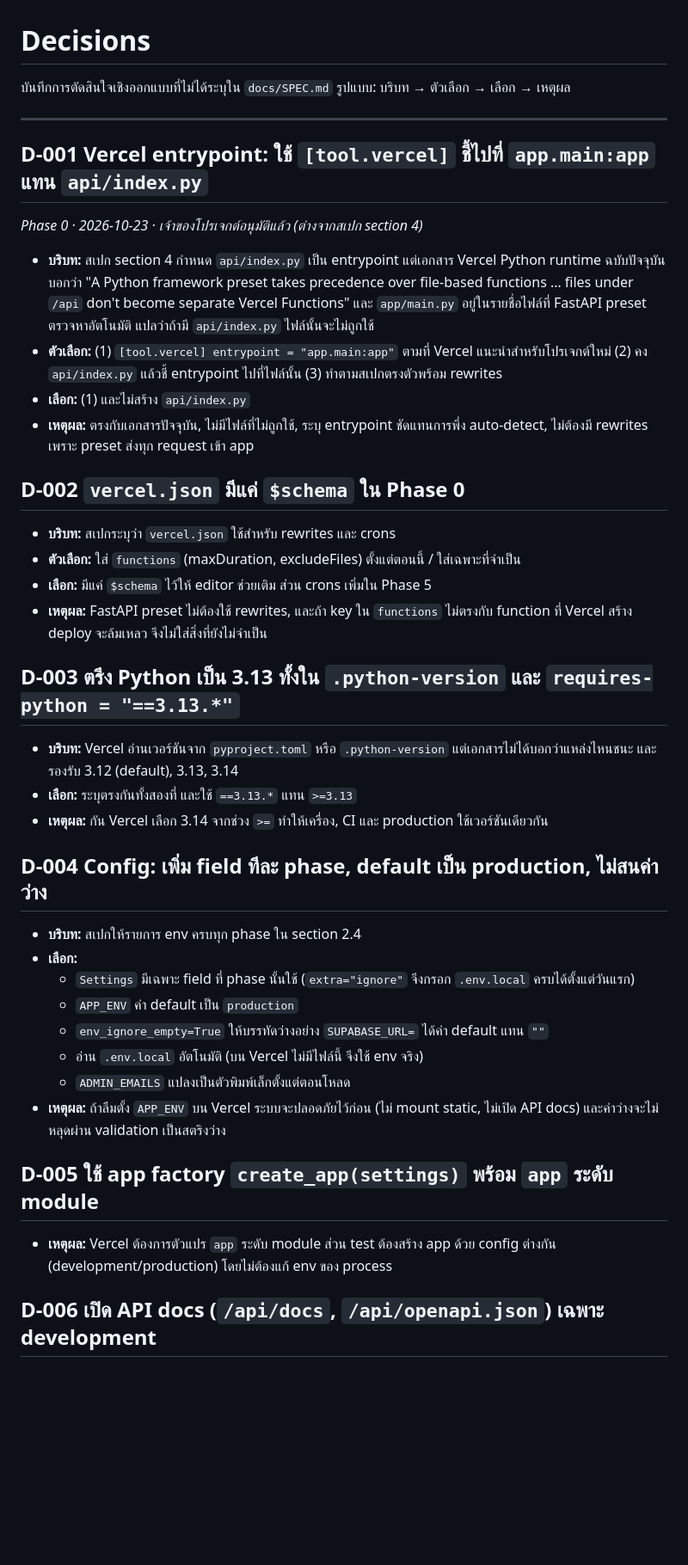
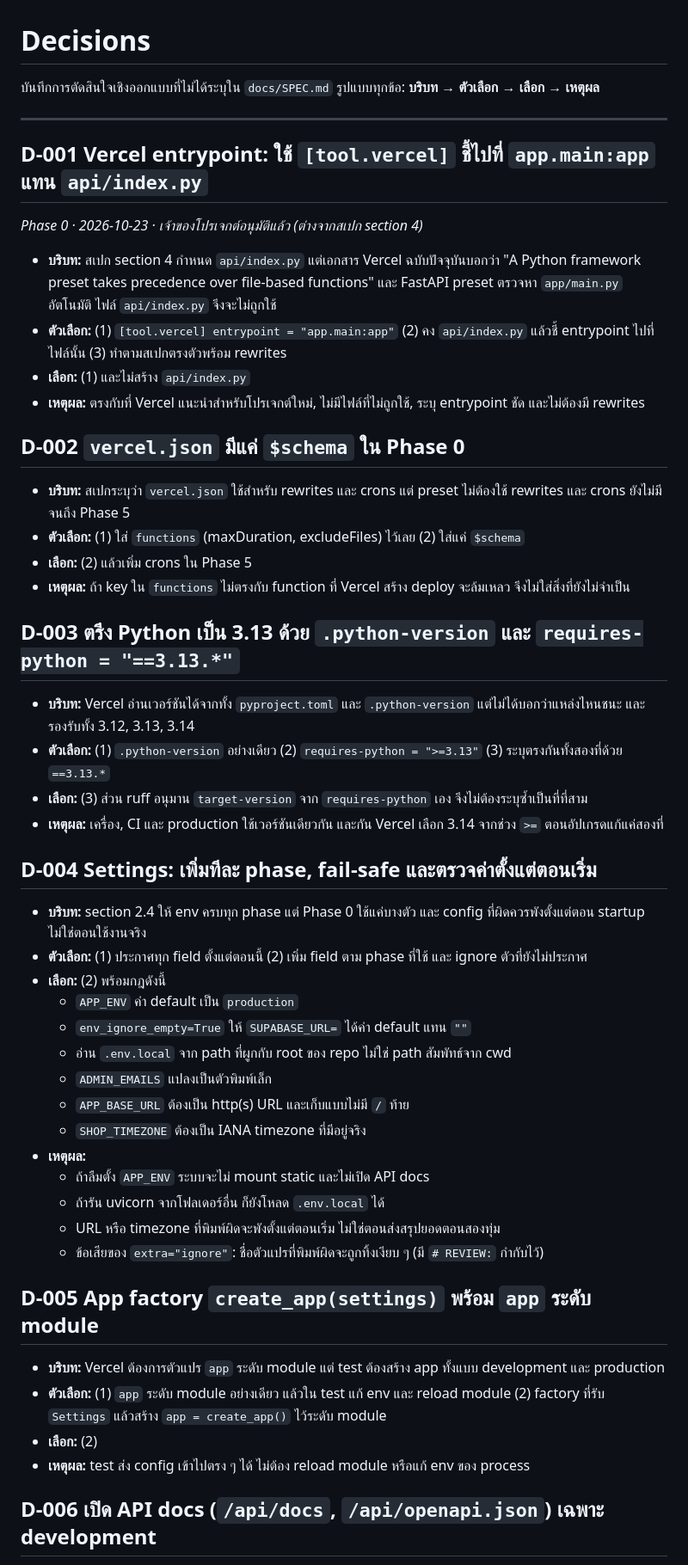
Before and after one commit to BobThanakorn/ShopFlow, a Markdown page: docs/DECISIONS.md, the part around one of its changes. Shown at 86% size. GitHub-like rendering; blank space fills up the shorter version.

Commit message:
docs: restructure decisions into context, options, choice, reason
Co-Authored-By: Claude Opus 5.5 <noreply@anthropic.com>

```diff
--- a/docs/DECISIONS.md
+++ b/docs/DECISIONS.md
@@ -1,39 +1,49 @@
 # Decisions
 
-บันทึกการตัดสินใจเชิงออกแบบที่ไม่ได้ระบุใน `docs/SPEC.md` รูปแบบ: บริบท → ตัวเลือก → เลือก → เหตุผล
+บันทึกการตัดสินใจเชิงออกแบบที่ไม่ได้ระบุใน `docs/SPEC.md`
+รูปแบบทุกข้อ: **บริบท → ตัวเลือก → เลือก → เหตุผล**
 
 ---
 
 ## D-001 Vercel entrypoint: ใช้ `[tool.vercel]` ชี้ไปที่ `app.main:app` แทน `api/index.py`
 *Phase 0 · 2026-10-23 · เจ้าของโปรเจกต์อนุมัติแล้ว (ต่างจากสเปก section 4)*
-
-- **บริบท:** สเปก section 4 กำหนด `api/index.py` เป็น entrypoint แต่เอกสาร Vercel Python runtime ฉบับปัจจุบันบอกว่า "A Python framework preset takes precedence over file-based functions … files under `/api` don't become separate Vercel Functions" และ `app/main.py` อยู่ในรายชื่อไฟล์ที่ FastAPI preset ตรวจหาอัตโนมัติ แปลว่าถ้ามี `api/index.py` ไฟล์นั้นจะไม่ถูกใช้
-- **ตัวเลือก:** (1) `[tool.vercel] entrypoint = "app.main:app"` ตามที่ Vercel แนะนำสำหรับโปรเจกต์ใหม่ (2) คง `api/index.py` แล้วชี้ entrypoint ไปที่ไฟล์นั้น (3) ทำตามสเปกตรงตัวพร้อม rewrites
+- **บริบท:** สเปก section 4 กำหนด `api/index.py` แต่เอกสาร Vercel ฉบับปัจจุบันบอกว่า "A Python framework preset takes precedence over file-based functions" และ FastAPI preset ตรวจหา `app/main.py` อัตโนมัติ ไฟล์ `api/index.py` จึงจะไม่ถูกใช้
+- **ตัวเลือก:** (1) `[tool.vercel] entrypoint = "app.main:app"` (2) คง `api/index.py` แล้วชี้ entrypoint ไปที่ไฟล์นั้น (3) ทำตามสเปกตรงตัวพร้อม rewrites
 - **เลือก:** (1) และไม่สร้าง `api/index.py`
-- **เหตุผล:** ตรงกับเอกสารปัจจุบัน, ไม่มีไฟล์ที่ไม่ถูกใช้, ระบุ entrypoint ชัดแทนการพึ่ง auto-detect, ไม่ต้องมี rewrites เพราะ preset ส่งทุก request เข้า app
+- **เหตุผล:** ตรงกับที่ Vercel แนะนำสำหรับโปรเจกต์ใหม่, ไม่มีไฟล์ที่ไม่ถูกใช้, ระบุ entrypoint ชัด และไม่ต้องมี rewrites
 
 ## D-002 `vercel.json` มีแค่ `$schema` ใน Phase 0
-- **บริบท:** สเปกระบุว่า `vercel.json` ใช้สำหรับ rewrites และ crons
-- **ตัวเลือก:** ใส่ `functions` (maxDuration, excludeFiles) ตั้งแต่ตอนนี้ / ใส่เฉพาะที่จำเป็น
-- **เลือก:** มีแค่ `$schema` ไว้ให้ editor ช่วยเติม ส่วน crons เพิ่มใน Phase 5
-- **เหตุผล:** FastAPI preset ไม่ต้องใช้ rewrites, และถ้า key ใน `functions` ไม่ตรงกับ function ที่ Vercel สร้าง deploy จะล้มเหลว จึงไม่ใส่สิ่งที่ยังไม่จำเป็น
+- **บริบท:** สเปกระบุว่า `vercel.json` ใช้สำหรับ rewrites และ crons แต่ preset ไม่ต้องใช้ rewrites และ crons ยังไม่มีจนถึง Phase 5
+- **ตัวเลือก:** (1) ใส่ `functions` (maxDuration, excludeFiles) ไว้เลย (2) ใส่แค่ `$schema`
+- **เลือก:** (2) แล้วเพิ่ม crons ใน Phase 5
+- **เหตุผล:** ถ้า key ใน `functions` ไม่ตรงกับ function ที่ Vercel สร้าง deploy จะล้มเหลว จึงไม่ใส่สิ่งที่ยังไม่จำเป็น
 
-## D-003 ตรึง Python เป็น 3.13 ทั้งใน `.python-version` และ `requires-python = "==3.13.*"`
-- **บริบท:** Vercel อ่านเวอร์ชันจาก `pyproject.toml` หรือ `.python-version` แต่เอกสารไม่ได้บอกว่าแหล่งไหนชนะ และรองรับ 3.12 (default), 3.13, 3.14
-- **เลือก:** ระบุตรงกันทั้งสองที่ และใช้ `==3.13.*` แทน `>=3.13`
-- **เหตุผล:** กัน Vercel เลือก 3.14 จากช่วง `>=` ทำให้เครื่อง, CI และ production ใช้เวอร์ชันเดียวกัน
+## D-003 ตรึง Python เป็น 3.13 ด้วย `.python-version` และ `requires-python = "==3.13.*"`
+- **บริบท:** Vercel อ่านเวอร์ชันได้จากทั้ง `pyproject.toml` และ `.python-version` แต่ไม่ได้บอกว่าแหล่งไหนชนะ และรองรับทั้ง 3.12, 3.13, 3.14
+- **ตัวเลือก:** (1) `.python-version` อย่างเดียว (2) `requires-python = ">=3.13"` (3) ระบุตรงกันทั้งสองที่ด้วย `==3.13.*`
+- **เลือก:** (3) ส่วน ruff อนุมาน `target-version` จาก `requires-python` เอง จึงไม่ต้องระบุซ้ำเป็นที่ที่สาม
+- **เหตุผล:** เครื่อง, CI และ production ใช้เวอร์ชันเดียวกัน และกัน Vercel เลือก 3.14 จากช่วง `>=` ตอนอัปเกรดแก้แค่สองที่
 
-## D-004 Config: เพิ่ม field ทีละ phase, default เป็น production, ไม่สนค่าว่าง
-- **บริบท:** สเปกให้รายการ env ครบทุก phase ใน section 2.4
-- **เลือก:**
-  - `Settings` มีเฉพาะ field ที่ phase นั้นใช้ (`extra="ignore"` จึงกรอก `.env.local` ครบได้ตั้งแต่วันแรก)
+## D-004 Settings: เพิ่มทีละ phase, fail-safe และตรวจค่าตั้งแต่ตอนเริ่ม
+- **บริบท:** section 2.4 ให้ env ครบทุก phase แต่ Phase 0 ใช้แค่บางตัว และ config ที่ผิดควรพังตั้งแต่ตอน startup ไม่ใช่ตอนใช้งานจริง
+- **ตัวเลือก:** (1) ประกาศทุก field ตั้งแต่ตอนนี้ (2) เพิ่ม field ตาม phase ที่ใช้ และ ignore ตัวที่ยังไม่ประกาศ
+- **เลือก:** (2) พร้อมกฎดังนี้
   - `APP_ENV` ค่า default เป็น `production`
-  - `env_ignore_empty=True` ให้บรรทัดว่างอย่าง `SUPABASE_URL=` ได้ค่า default แทน `""`
-  - อ่าน `.env.local` อัตโนมัติ (บน Vercel ไม่มีไฟล์นี้ จึงใช้ env จริง)
-  - `ADMIN_EMAILS` แปลงเป็นตัวพิมพ์เล็กตั้งแต่ตอนโหลด
-- **เหตุผล:** ถ้าลืมตั้ง `APP_ENV` บน Vercel ระบบจะปลอดภัยไว้ก่อน (ไม่ mount static, ไม่เปิด API docs) และค่าว่างจะไม่หลุดผ่าน validation เป็นสตริงว่าง
+  - `env_ignore_empty=True` ให้ `SUPABASE_URL=` ได้ค่า default แทน `""`
+  - อ่าน `.env.local` จาก path ที่ผูกกับ root ของ repo ไม่ใช่ path สัมพัทธ์จาก cwd
+  - `ADMIN_EMAILS` แปลงเป็นตัวพิมพ์เล็ก
+  - `APP_BASE_URL` ต้องเป็น http(s) URL และเก็บแบบไม่มี `/` ท้าย
+  - `SHOP_TIMEZONE` ต้องเป็น IANA timezone ที่มีอยู่จริง
+- **เหตุผล:**
+  - ถ้าลืมตั้ง `APP_ENV` ระบบจะไม่ mount static และไม่เปิด API docs
+  - ถ้ารัน uvicorn จากโฟลเดอร์อื่น ก็ยังโหลด `.env.local` ได้
+  - URL หรือ timezone ที่พิมพ์ผิดจะพังตั้งแต่ตอนเริ่ม ไม่ใช่ตอนส่งสรุปยอดตอนสองทุ่ม
+  - ข้อเสียของ `extra="ignore"`: ชื่อตัวแปรที่พิมพ์ผิดจะถูกทิ้งเงียบ ๆ (มี `# REVIEW:` กำกับไว้)
 
-## D-005 ใช้ app factory `create_app(settings)` พร้อม `app` ระดับ module
-- **เหตุผล:** Vercel ต้องการตัวแปร `app` ระดับ module ส่วน test ต้องสร้าง app ด้วย config ต่างกัน (development/production) โดยไม่ต้องแก้ env ของ process
+## D-005 App factory `create_app(settings)` พร้อม `app` ระดับ module
+- **บริบท:** Vercel ต้องการตัวแปร `app` ระดับ module แต่ test ต้องสร้าง app ทั้งแบบ development และ production
+- **ตัวเลือก:** (1) `app` ระดับ module อย่างเดียว แล้วใน test แก้ env และ reload module (2) factory ที่รับ `Settings` แล้วสร้าง `app = create_app()` ไว้ระดับ module
+- **เลือก:** (2)
+- **เหตุผล:** test ส่ง config เข้าไปตรง ๆ ได้ ไม่ต้อง reload module หรือแก้ env ของ process
 
 ## D-006 เปิด API docs (`/api/docs`, `/api/openapi.json`) เฉพาะ development
```
Also changed, not shown: other parts of docs/DECISIONS.md (+36 -16 lines).
